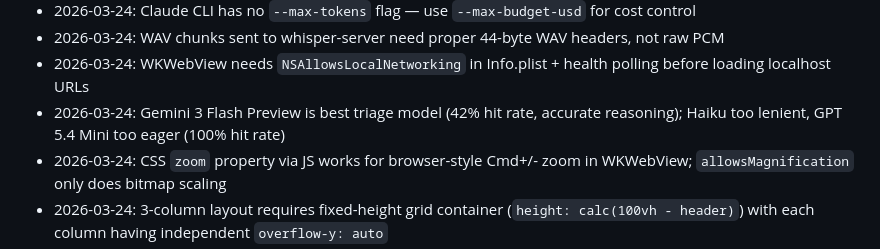
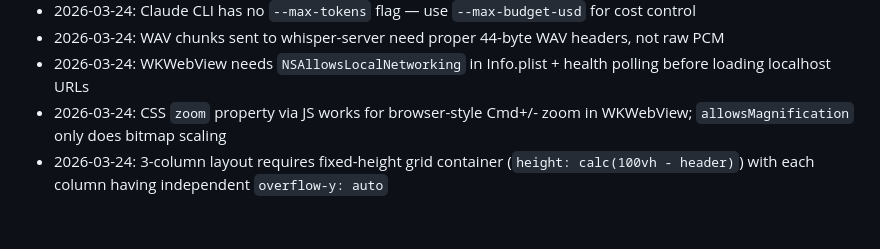
Before and after one commit to cxrobx/meeting-copilot, a Markdown page: CLAUDE.md, the part around the change. Drawn GitHub-style; blank space fills up the shorter version.

Commit message:
Drop the March note naming Gemini the best triage model; Gemini is out of the app
Co-Authored-By: Claude Opus 5.5 (1M context) <noreply@anthropic.com>

```diff
--- a/CLAUDE.md
+++ b/CLAUDE.md
@@ -126,7 +126,6 @@ Full list in `.claude/rules/architecture.md`.
 - 2026-03-24: Claude CLI has no `--max-tokens` flag — use `--max-budget-usd` for cost control
 - 2026-03-24: WAV chunks sent to whisper-server need proper 44-byte WAV headers, not raw PCM
 - 2026-03-24: WKWebView needs `NSAllowsLocalNetworking` in Info.plist + health polling before loading localhost URLs
-- 2026-03-24: Gemini 3 Flash Preview is best triage model (42% hit rate, accurate reasoning); Haiku too lenient, GPT 5.4 Mini too eager (100% hit rate)
 - 2026-03-24: CSS `zoom` property via JS works for browser-style Cmd+/- zoom in WKWebView; `allowsMagnification` only does bitmap scaling
 - 2026-03-24: 3-column layout requires fixed-height grid container (`height: calc(100vh - header)`) with each column having independent `overflow-y: auto`
 - 2026-03-10: Shared transcript protocol added — `server/src/session/shared.ts` writes presence + JSONL, notes4chris reads at processing time
```
